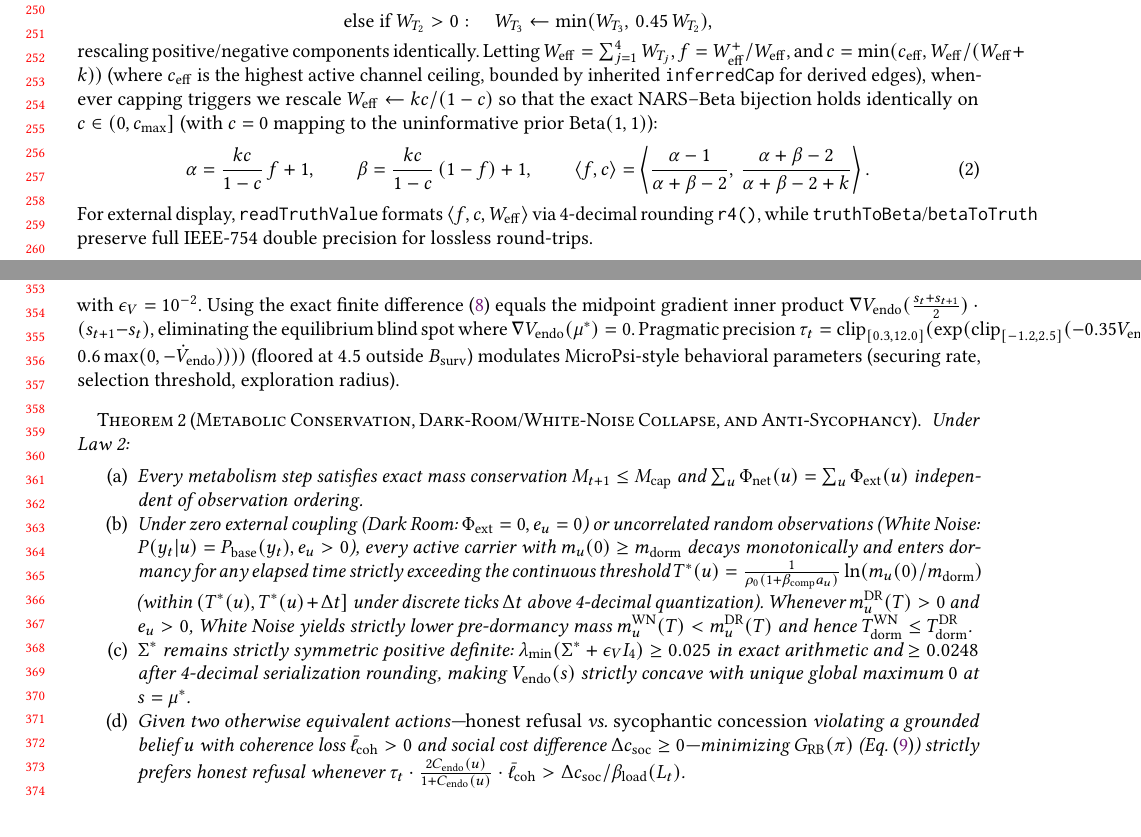
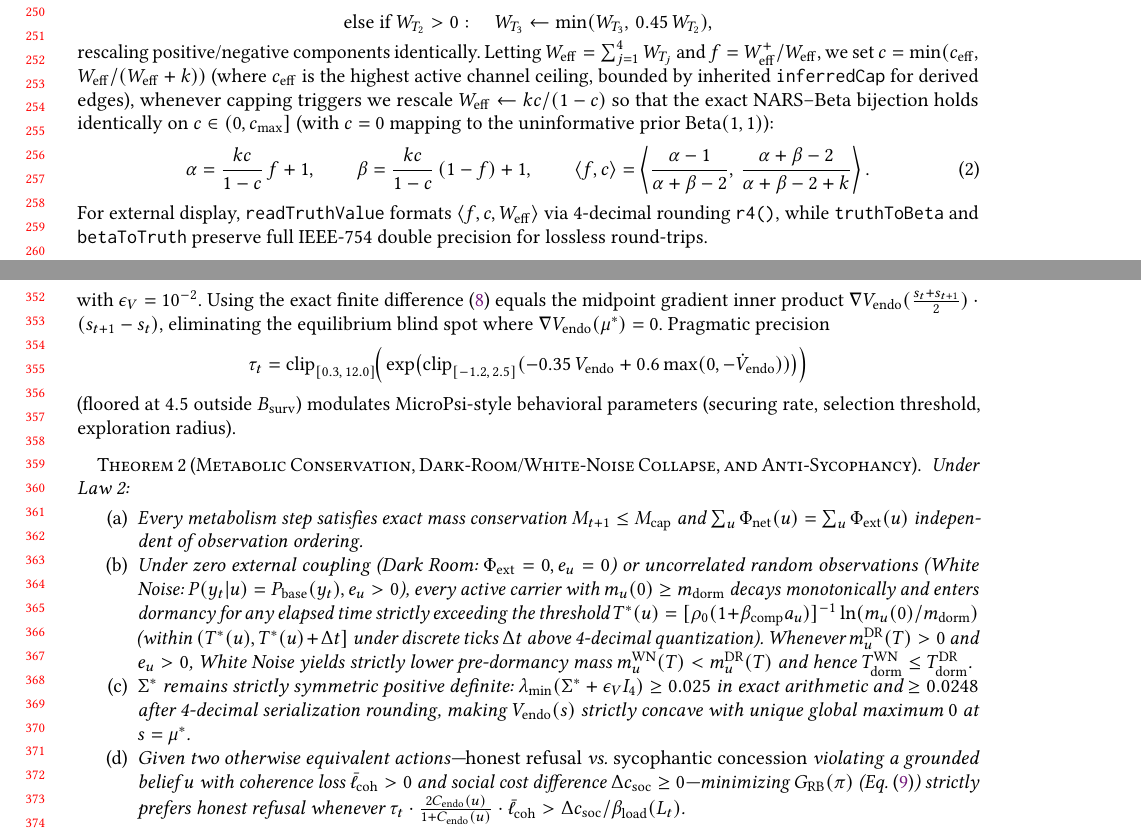
Before and after one commit to kf15884/atri-cognitive-kernel, a LaTeX document (paper/main.tex): two parts of pages 7 and 9 of 35 before the commit and two parts of pages 7 and 9 of 36 after it, joined at a grey line, cut so that both start at the same text, the shorter picture padded with empty space. Compiled offline with pdfLaTeX.

Commit message:
chore(paper): resolve JAIR manuscript-mode line-wrap overfulls

```diff
--- a/paper/main.tex
+++ b/paper/main.tex
@@ -245,13 +245,13 @@ At readout time (with evidential horizon $k = 1.0$), active channels $p$ are cli
 \[
   \text{else if } W_{T_2} > 0: \quad W_{T_3} \leftarrow \min(W_{T_3},\, 0.45\,W_{T_2}),
 \]
-rescaling positive/negative components identically. Letting $W_{\mathrm{eff}} = \sum_{j=1}^4 W_{T_j}$, $f = W_{\mathrm{eff}}^+ / W_{\mathrm{eff}}$, and $c = \min(c_{\mathrm{eff}}, W_{\mathrm{eff}} / (W_{\mathrm{eff}} + k))$ (where $c_{\mathrm{eff}}$ is the highest active channel ceiling, bounded by inherited \texttt{inferredCap} for derived edges), whenever capping triggers we rescale $W_{\mathrm{eff}} \leftarrow k c / (1 - c)$ so that the exact NARS--Beta bijection holds identically on $c \in (0, c_{\max}]$ (with $c=0$ mapping to the uninformative prior $\mathrm{Beta}(1,1)$):
+rescaling positive/negative components identically. Letting $W_{\mathrm{eff}} = \sum_{j=1}^4 W_{T_j}$ and $f = W_{\mathrm{eff}}^+ / W_{\mathrm{eff}}$, we set $c = \min(c_{\mathrm{eff}},\allowbreak\, W_{\mathrm{eff}} / (W_{\mathrm{eff}} + k))$ (where $c_{\mathrm{eff}}$ is the highest active channel ceiling, bounded by inherited \texttt{inferredCap} for derived edges), whenever capping triggers we rescale $W_{\mathrm{eff}} \leftarrow k c / (1 - c)$ so that the exact NARS--Beta bijection holds identically on $c \in (0, c_{\max}]$ (with $c=0$ mapping to the uninformative prior $\mathrm{Beta}(1,1)$):
 \begin{equation}
   \label{eq:nars_beta}
   \alpha = \frac{k c}{1 - c}\,f + 1, \qquad \beta = \frac{k c}{1 - c}\,(1 - f) + 1, \qquad
   \langle f, c \rangle = \left\langle \frac{\alpha - 1}{\alpha + \beta - 2},\, \frac{\alpha + \beta - 2}{\alpha + \beta - 2 + k} \right\rangle.
 \end{equation}
-For external display, \texttt{readTruthValue} formats $\langle f, c, W_{\mathrm{eff}} \rangle$ via 4-decimal rounding \texttt{r4()}, while \texttt{truthToBeta}/\texttt{betaToTruth} preserve full IEEE-754 double precision for lossless round-trips.
+For external display, \texttt{readTruthValue} formats $\langle f, c, W_{\mathrm{eff}} \rangle$ via 4-decimal rounding \texttt{r4()}, while \texttt{truthToBeta} and \texttt{betaToTruth} preserve full IEEE-754 double precision for lossless round-trips.
 
 \paragraph{10$\times$10 Relation Composition and Polarity-Symmetric Deduction.}
 Multi-hop deduction $A \xrightarrow{r_1} B \land B \xrightarrow{r_2} C \vdash A \xrightarrow{r_{\mathrm{out}}} C$ requires disjoint stamps, overlapping bi-temporal spans, a valid entry in a $10 \times 10$ composition matrix (forbidding category errors such as \texttt{co\_occurs} $\circ$ anything $\to$ \texttt{causes}), and strictly positive antecedent $f_1 > 0.5$ (eliminating the fallacy of denying the antecedent). Letting $s_1 = 2 f_1 - 1$, paths permitting negative inheritance (\texttt{is\_a} composed with \texttt{has\_prop}/\texttt{causes}/\texttt{prevents}/\texttt{enables}) use the continuous polarity-symmetric rule $f_{\mathrm{out}} = 0.5 + s_1 (f_2 - 0.5)$ with effective weight $w_{\mathrm{out}} = \gamma_{r_1, r_2}\, s_1 |2 f_2 - 1|\, \min(w_1, w_2)$, whereas purely positive-transitive rules require $f_2 > 0.5$ with $f_{\mathrm{out}} = 0.5 + 0.5 s_1 (2 f_2 - 1)$ and $w_{\mathrm{out}} = \gamma_{r_1, r_2} s_1 (2 f_2 - 1) \min(w_1, w_2)$. Raw deduced weight is normalized internally by $\rho_{\mathrm{inferred}}$ ($w_{\mathrm{stored}} = w_{\mathrm{out}} / \rho_{\mathrm{inferred}}$) so readout confidence reflects $w_{\mathrm{out}}$ directly, decoupling working-memory inference ($c_{\min,\mathrm{wm}} = 0.04$) from low-authority source caps while inheriting $\mathrm{inferredCap} = \min(c_{\max}(\texttt{inferred}), \mathrm{cap}(e_1), \mathrm{cap}(e_2))$.
@@ -323,14 +323,18 @@ where $\tilde{d}_t = \mathrm{clip}_{[-0.4, 0.4]}(s_t - \mu^*_{t+1})$ and $\Pi_{\
   \Vendo(s) = -\tfrac{1}{2}(s - \mu^*)^\top (\Sigma^* + \epsilon_V I_4)^{-1} (s - \mu^*) \le 0, \qquad
   \dot{V}_{\mathrm{endo}}(s_t \to s_{t+1}) = \Vendo(s_{t+1}) - \Vendo(s_t),
 \end{equation}
-with $\epsilon_V = 10^{-2}$. Using the exact finite difference~\eqref{eq:vendo} equals the midpoint gradient inner product $\nabla \Vendo(\tfrac{s_t+s_{t+1}}{2}) \cdot (s_{t+1} - s_t)$, eliminating the equilibrium blind spot where $\nabla \Vendo(\mu^*) = 0$. Pragmatic precision $\tau_t = \mathrm{clip}_{[0.3, 12.0]}(\exp(\mathrm{clip}_{[-1.2, 2.5]}(-0.35\Vendo + 0.6 \max(0, -\dot{V}_{\mathrm{endo}}))))$ (floored at $4.5$ outside $B_{\mathrm{surv}}$) modulates MicroPsi-style behavioral parameters (securing rate, selection threshold, exploration radius).
+with $\epsilon_V = 10^{-2}$. Using the exact finite difference~\eqref{eq:vendo} equals the midpoint gradient inner product $\nabla \Vendo(\tfrac{s_t+s_{t+1}}{2}) \cdot (s_{t+1} - s_t)$, eliminating the equilibrium blind spot where $\nabla \Vendo(\mu^*) = 0$. Pragmatic precision
+\[
+  \tau_t = \mathrm{clip}_{[0.3,\, 12.0]}\!\Big(\exp\!\big(\mathrm{clip}_{[-1.2,\, 2.5]}(-0.35\,\Vendo + 0.6 \max(0, -\dot{V}_{\mathrm{endo}}))\big)\Big)
+\]
+(floored at $4.5$ outside $B_{\mathrm{surv}}$) modulates MicroPsi-style behavioral parameters (securing rate, selection threshold, exploration radius).
 
 \begin{theorem}[Metabolic Conservation, Dark-Room/White-Noise Collapse, and Anti-Sycophancy]
 \label{thm:law2}
 Under Law~2:
 \begin{enumerate}
   \item[(a)] Every metabolism step satisfies exact mass conservation $M_{t+1} \le \Mcap$ and $\sum_u \Phi_{\mathrm{net}}(u) = \sum_u \Phi_{\mathrm{ext}}(u)$ independent of observation ordering.
-  \item[(b)] Under zero external coupling (Dark Room: $\Phi_{\mathrm{ext}}=0, e_u=0$) or uncorrelated random observations (White Noise: $P(y_t|u) = P_{\mathrm{base}}(y_t), e_u > 0$), every active carrier with $m_u(0) \ge m_{\mathrm{dorm}}$ decays monotonically and enters dormancy for any elapsed time strictly exceeding the continuous threshold $T^*(u) = \frac{1}{\rho_0(1+\beta_{\mathrm{comp}} a_u)}\ln(m_u(0)/m_{\mathrm{dorm}})$ (within $(T^*(u), T^*(u)+\Delta t]$ under discrete ticks $\Delta t$ above 4-decimal quantization). Whenever $m_u^{\mathrm{DR}}(T) > 0$ and $e_u > 0$, White Noise yields strictly lower pre-dormancy mass $m_u^{\mathrm{WN}}(T) < m_u^{\mathrm{DR}}(T)$ and hence $T_{\mathrm{dorm}}^{\mathrm{WN}} \le T_{\mathrm{dorm}}^{\mathrm{DR}}$.
+  \item[(b)] Under zero external coupling (Dark Room: $\Phi_{\mathrm{ext}}=0, e_u=0$) or uncorrelated random observations (White Noise: $P(y_t|u) = P_{\mathrm{base}}(y_t), e_u > 0$), every active carrier with $m_u(0) \ge m_{\mathrm{dorm}}$ decays monotonically and enters dormancy for any elapsed time strictly exceeding the threshold $T^*(u) = [\rho_0(1+\beta_{\mathrm{comp}} a_u)]^{-1}\ln(m_u(0)/m_{\mathrm{dorm}})$ (within $(T^*(u), T^*(u)+\Delta t]$ under discrete ticks $\Delta t$ above 4-decimal quantization). Whenever $m_u^{\mathrm{DR}}(T) > 0$ and $e_u > 0$, White Noise yields strictly lower pre-dormancy mass $m_u^{\mathrm{WN}}(T) < m_u^{\mathrm{DR}}(T)$ and hence $T_{\mathrm{dorm}}^{\mathrm{WN}} \le T_{\mathrm{dorm}}^{\mathrm{DR}}$.
   \item[(c)] $\Sigma^*$ remains strictly symmetric positive definite: $\lambda_{\min}(\Sigma^* + \epsilon_V I_4) \ge 0.025$ in exact arithmetic and $\ge 0.0248$ after 4-decimal serialization rounding, making $\Vendo(s)$ strictly concave with unique global maximum $0$ at $s = \mu^*$.
   \item[(d)] Given two otherwise equivalent actions---\emph{honest refusal} vs.\ \emph{sycophantic concession} violating a grounded belief $u$ with coherence loss $\bar{\ell}_{\mathrm{coh}} > 0$ and social cost difference $\Delta c_{\mathrm{soc}} \ge 0$---minimizing $\GRB(\pi)$ (Eq.~\eqref{eq:grb}) strictly prefers honest refusal whenever $\tau_t \cdot \frac{2\Cendo(u)}{1+\Cendo(u)} \cdot \bar{\ell}_{\mathrm{coh}} > \Delta c_{\mathrm{soc}} / \beta_{\mathrm{load}}(L_t)$.
 \end{enumerate}
```
Also changed, not shown: paper/appendix.tex (+4 -4 lines), paper/main.tex (8 more changed lines).
